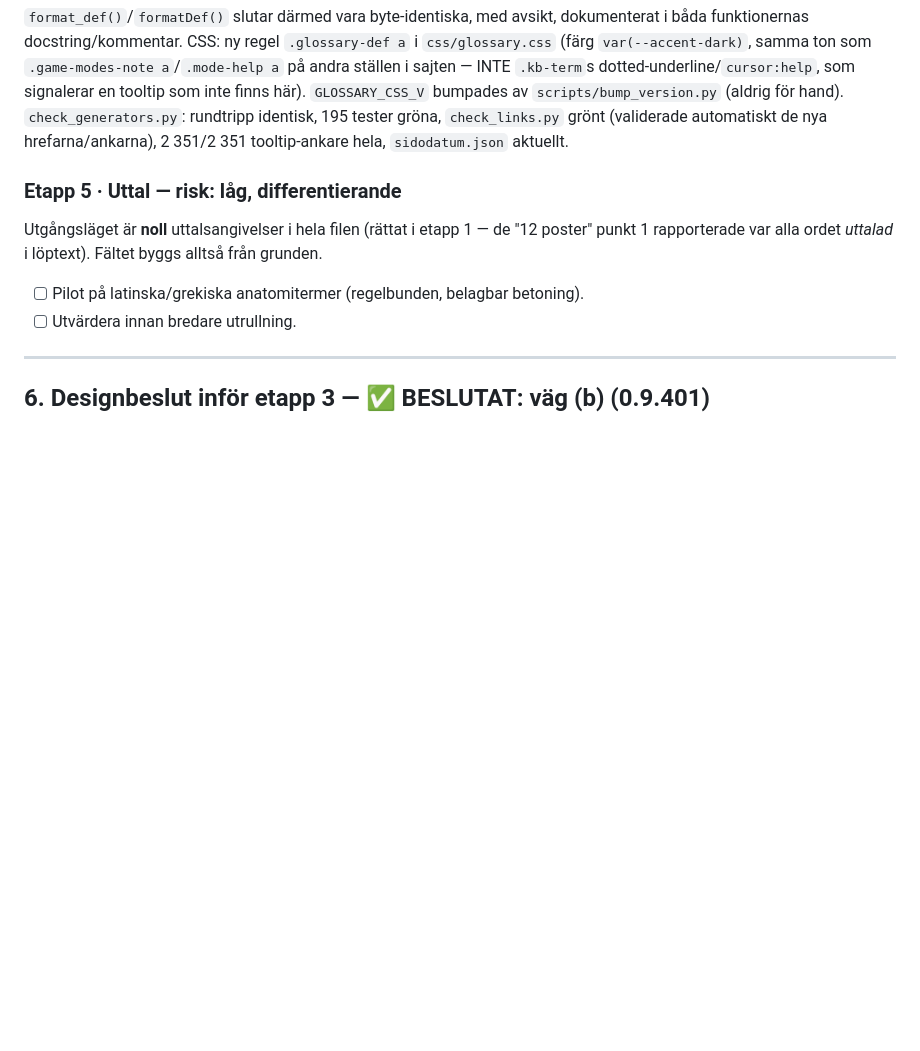
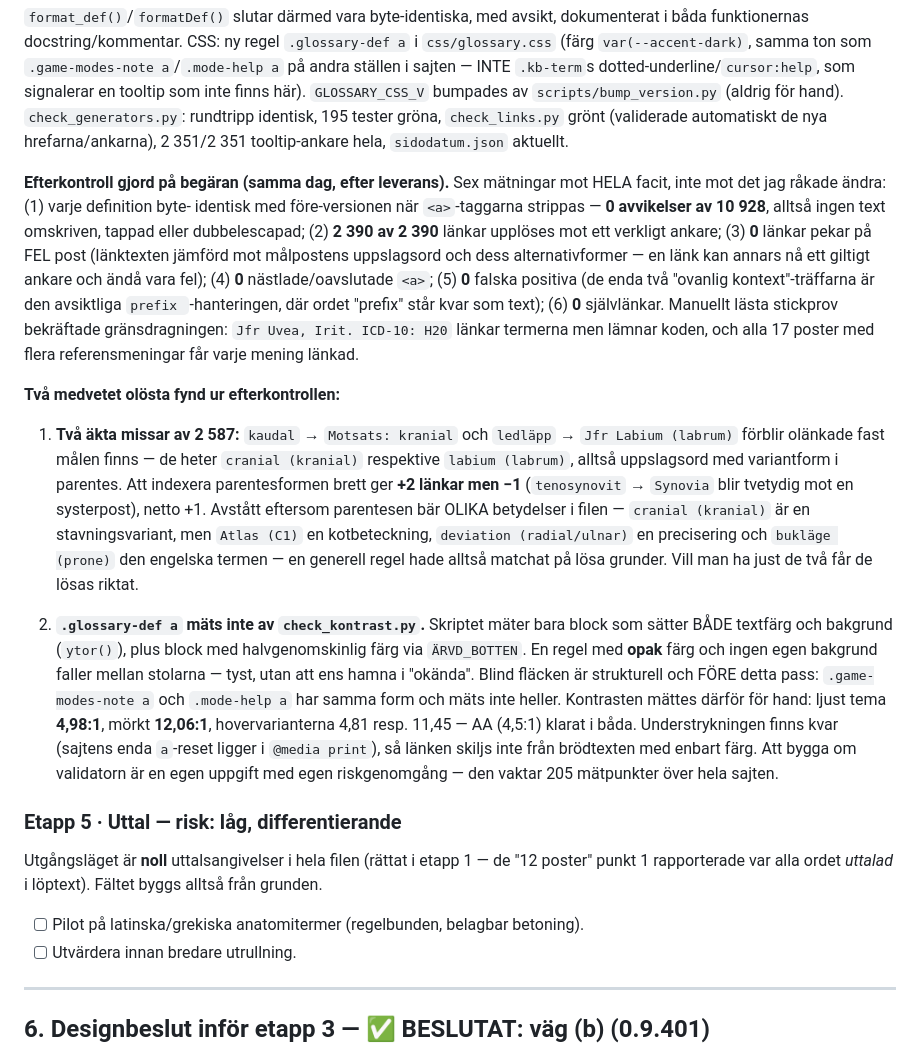
Before and after one commit to norrtou/anatomiquiz, a Markdown page: scripts/ordlista_forbattring_todo.md, the part around the change. Drawn GitHub-style; blank space fills up the shorter version.

Commit message:
docs(ordlista): efterkontroll av etapp 3 + två medvetet olösta fynd
Sex mätningar mot hela facit: 0 textavvikelser av 10 928 definitioner,
2 390/2 390 länkar upplösta, 0 pekar på fel post, 0 trasig HTML, 0 falska
positiva, 0 självlänkar.

Olöst med skäl: (1) två referenser vars mål bär variantform i parentes
(cranial (kranial), labium (labrum)) — brett parentesindex ger netto +1 länk
men matchar på lösa grunder eftersom parentesen betyder olika saker i filen.
(2) check_kontrast.py mäter inte opak färg utan egen bakgrund — strukturell
blind fläck som fanns före passet; kontrasten mätt för hand, AA klarat i
båda teman (4,98:1 / 12,06:1).

Co-Authored-By: Claude Sonnet 5 <noreply@anthropic.com>

```diff
--- a/scripts/ordlista_forbattring_todo.md
+++ b/scripts/ordlista_forbattring_todo.md
@@ -1545,6 +1545,45 @@ hand). `check_generators.py`: rundtripp identisk, 195 tester gröna,
 `check_links.py` grönt (validerade automatiskt de nya hrefarna/ankarna),
 2 351/2 351 tooltip-ankare hela, `sidodatum.json` aktuellt.
 
+**Efterkontroll gjord på begäran (samma dag, efter leverans).** Sex mätningar
+mot HELA facit, inte mot det jag råkade ändra: (1) varje definition byte-
+identisk med före-versionen när `<a>`-taggarna strippas — **0 avvikelser av
+10 928**, alltså ingen text omskriven, tappad eller dubbelescapad; (2) **2 390
+av 2 390** länkar upplöses mot ett verkligt ankare; (3) **0** länkar pekar på
+FEL post (länktexten jämförd mot målpostens uppslagsord och dess
+alternativformer — en länk kan annars nå ett giltigt ankare och ändå vara fel);
+(4) **0** nästlade/oavslutade `<a>`; (5) **0** falska positiva (de enda två
+"ovanlig kontext"-träffarna är den avsiktliga `prefix `-hanteringen, där ordet
+"prefix" står kvar som text); (6) **0** självlänkar. Manuellt lästa stickprov
+bekräftade gränsdragningen: `Jfr Uvea, Irit. ICD-10: H20` länkar termerna men
+lämnar koden, och alla 17 poster med flera referensmeningar får varje mening
+länkad.
+
+**Två medvetet olösta fynd ur efterkontrollen:**
+
+1. **Två äkta missar av 2 587:** `kaudal` → `Motsats: kranial` och `ledläpp` →
+   `Jfr Labium (labrum)` förblir olänkade fast målen finns — de heter
+   `cranial (kranial)` respektive `labium (labrum)`, alltså uppslagsord med
+   variantform i parentes. Att indexera parentesformen brett ger **+2 länkar
+   men −1** (`tenosynovit` → `Synovia` blir tvetydig mot en systerpost), netto
+   +1. Avstått eftersom parentesen bär OLIKA betydelser i filen —
+   `cranial (kranial)` är en stavningsvariant, men `Atlas (C1)` en
+   kotbeteckning, `deviation (radial/ulnar)` en precisering och
+   `bukläge (prone)` den engelska termen — en generell regel hade alltså
+   matchat på lösa grunder. Vill man ha just de två får de lösas riktat.
+
+2. **`.glossary-def a` mäts inte av `check_kontrast.py`.** Skriptet mäter bara
+   block som sätter BÅDE textfärg och bakgrund (`ytor()`), plus block med
+   halvgenomskinlig färg via `ÄRVD_BOTTEN`. En regel med **opak** färg och
+   ingen egen bakgrund faller mellan stolarna — tyst, utan att ens hamna i
+   "okända". Blind fläcken är strukturell och FÖRE detta pass: `.game-modes-note
+   a` och `.mode-help a` har samma form och mäts inte heller. Kontrasten mättes
+   därför för hand: ljust tema **4,98:1**, mörkt **12,06:1**, hovervarianterna
+   4,81 resp. 11,45 — AA (4,5:1) klarat i båda. Understrykningen finns kvar
+   (sajtens enda `a`-reset ligger i `@media print`), så länken skiljs inte från
+   brödtexten med enbart färg. Att bygga om validatorn är en egen uppgift med
+   egen riskgenomgång — den vaktar 205 mätpunkter över hela sajten.
+
 ### Etapp 5 · Uttal — risk: låg, differentierande
 Utgångsläget är **noll** uttalsangivelser i hela filen (rättat i etapp 1 — de "12 poster"
 punkt 1 rapporterade var alla ordet *uttalad* i löptext). Fältet byggs alltså från grunden.
```
